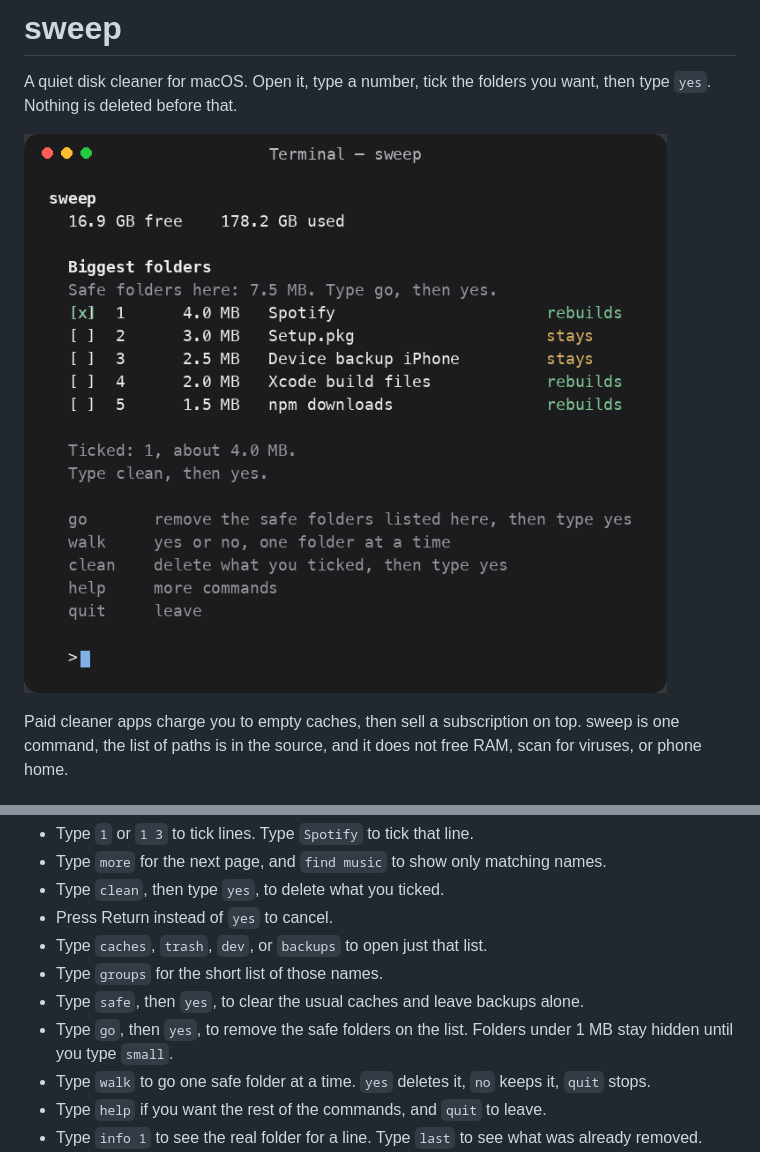
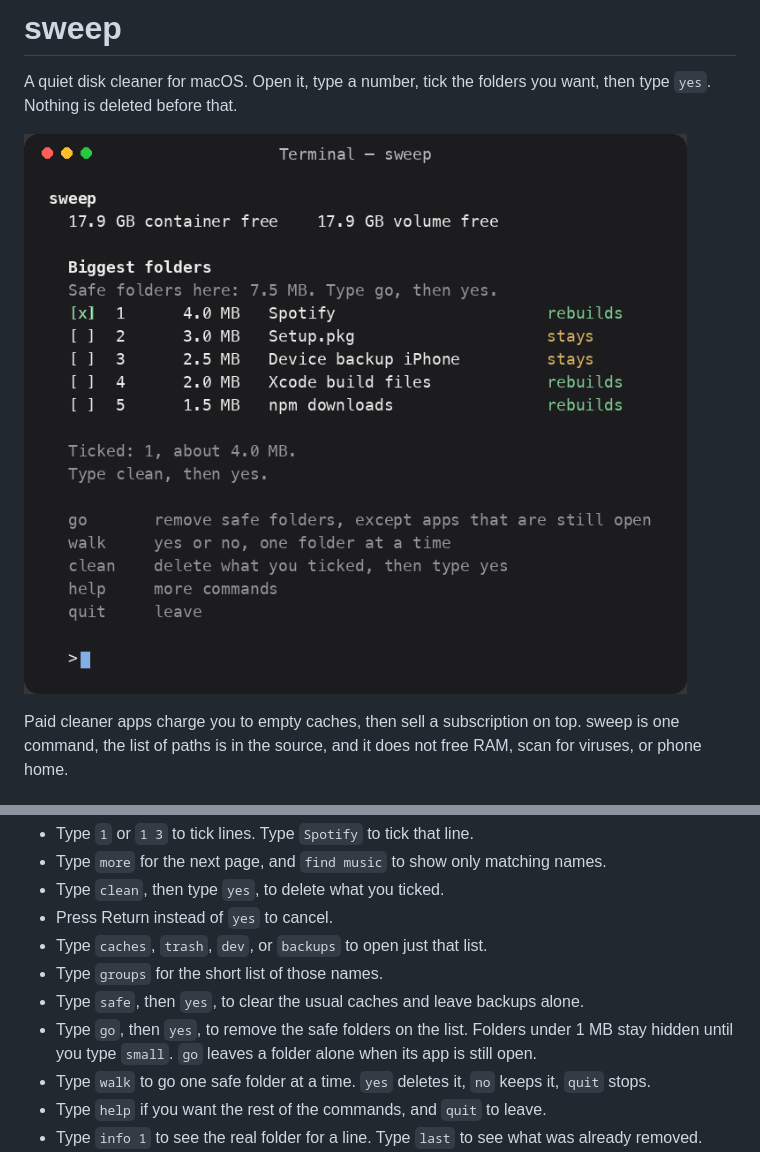
Before and after one commit to kprobe0/sweep, a Markdown page: README.md, 2 parts joined by grey strips. GitHub-like rendering; pictures changed too: docs/menu.png.

Commit message:
Skip open apps in go and show free space before and after.
A bulk clean no longer removes a cache while its app is still running, and the result names both disk figures.

```diff
--- a/README.md
+++ b/README.md
@@ -46,7 +46,7 @@ make install
 - Type `caches`, `trash`, `dev`, or `backups` to open just that list.
 - Type `groups` for the short list of those names.
 - Type `safe`, then `yes`, to clear the usual caches and leave backups alone.
-- Type `go`, then `yes`, to remove the safe folders on the list. Folders under 1 MB stay hidden until you type `small`.
+- Type `go`, then `yes`, to remove the safe folders on the list. Folders under 1 MB stay hidden until you type `small`. `go` leaves a folder alone when its app is still open.
 - Type `walk` to go one safe folder at a time. `yes` deletes it, `no` keeps it, `quit` stops.
 - Type `help` if you want the rest of the commands, and `quit` to leave.
 - Type `info 1` to see the real folder for a line. Type `last` to see what was already removed.
```
Also changed, not shown: 2 other files.
